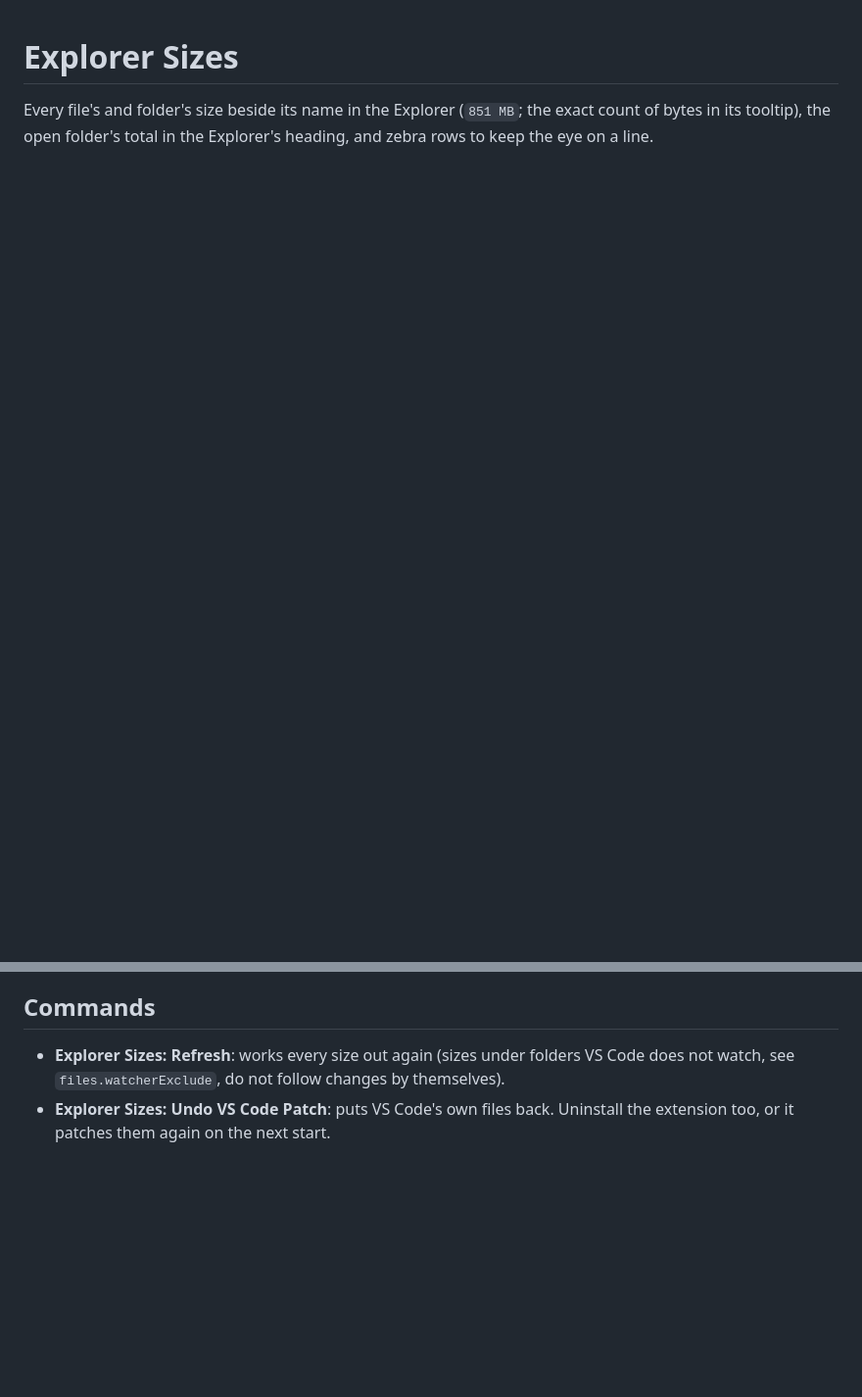
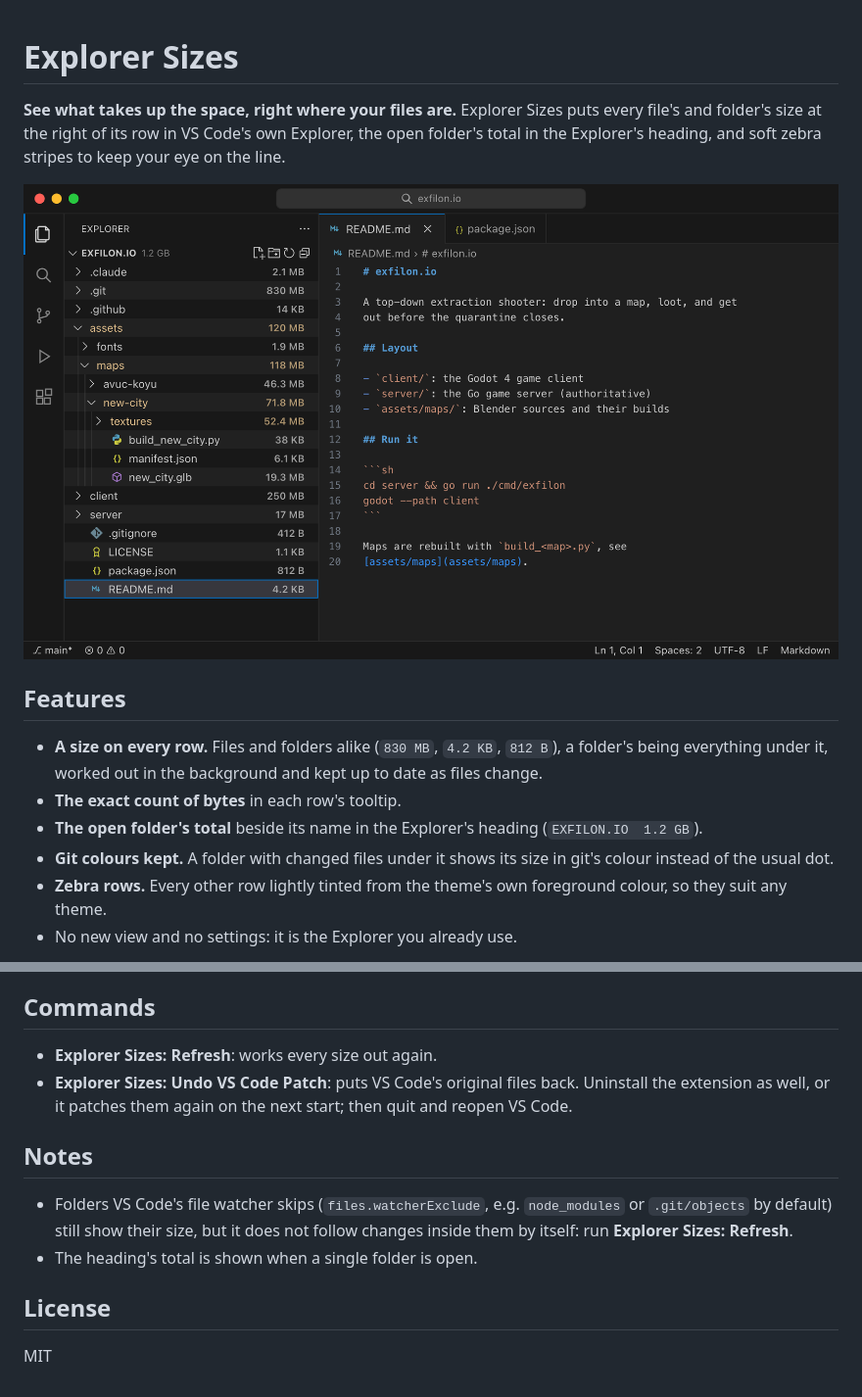
Before and after one commit to kahlery/explorer-sizes, a Markdown page: extension/README.md, 2 parts joined by grey strips. Shown at 98% size. GitHub-like rendering; pictures changed too: extension/images/explorer-dark.png (added); blank space fills up the shorter version.

```diff
--- a/extension/README.md
+++ b/extension/README.md
@@ -1,4 +1,18 @@
 # Explorer Sizes
 
-Every file's and folder's size beside its name in the Explorer (`851 MB`; the exact count of bytes in its tooltip),
-the open folder's total in the Explorer's heading, and zebra rows to keep the eye on a line.
+**See what takes up the space, right where your files are.** Explorer Sizes puts every file's and folder's size at the
+right of its row in VS Code's own Explorer, the open folder's total in the Explorer's heading, and soft zebra stripes
+to keep your eye on the line.
+
+![Explorer Sizes in Default Dark Modern](images/explorer-dark.png)
+
+## Features
+
+- **A size on every row.** Files and folders alike (`830 MB`, `4.2 KB`, `812 B`), a folder's being everything under
+  it, worked out in the background and kept up to date as files change.
+- **The exact count of bytes** in each row's tooltip.
+- **The open folder's total** beside its name in the Explorer's heading (`EXFILON.IO  1.2 GB`).
+- **Git colours kept.** A folder with changed files under it shows its size in git's colour instead of the usual dot.
+- **Zebra rows.** Every other row lightly tinted from the theme's own foreground colour, so they suit any theme.
+- No new view and no settings: it is the Explorer you already use.
+
@@ -16,7 +41,16 @@ under Program Files does not, and the extension says so).
 
 ## Commands
 
-- **Explorer Sizes: Refresh**: works every size out again (sizes under folders VS Code does not watch, see
-  `files.watcherExclude`, do not follow changes by themselves).
-- **Explorer Sizes: Undo VS Code Patch**: puts VS Code's own files back. Uninstall the extension too, or it patches
-  them again on the next start.
+- **Explorer Sizes: Refresh**: works every size out again.
+- **Explorer Sizes: Undo VS Code Patch**: puts VS Code's original files back. Uninstall the extension as well, or it
+  patches them again on the next start; then quit and reopen VS Code.
+
+## Notes
+
+- Folders VS Code's file watcher skips (`files.watcherExclude`, e.g. `node_modules` or `.git/objects` by default)
+  still show their size, but it does not follow changes inside them by itself: run **Explorer Sizes: Refresh**.
+- The heading's total is shown when a single folder is open.
+
+## License
+
+MIT
```
Also changed, not shown: other parts of extension/README.md (+18 -7 lines), README.md (+25 -8 lines), extension/images/explorer-light.png (added), extension/images/tooltip.png (added), images/explorer-dark.png (added), images/explorer-light.png (added), images/tooltip.png (added), 2 other files.
